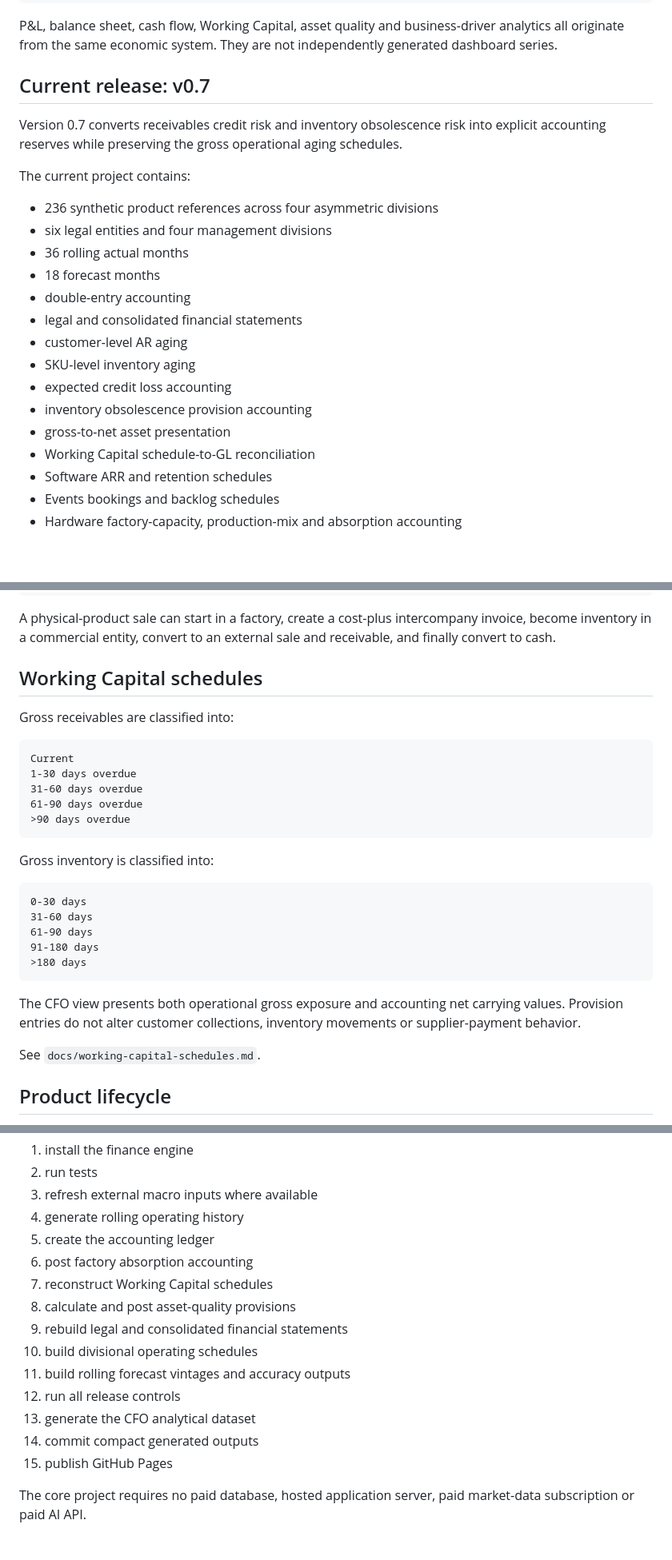
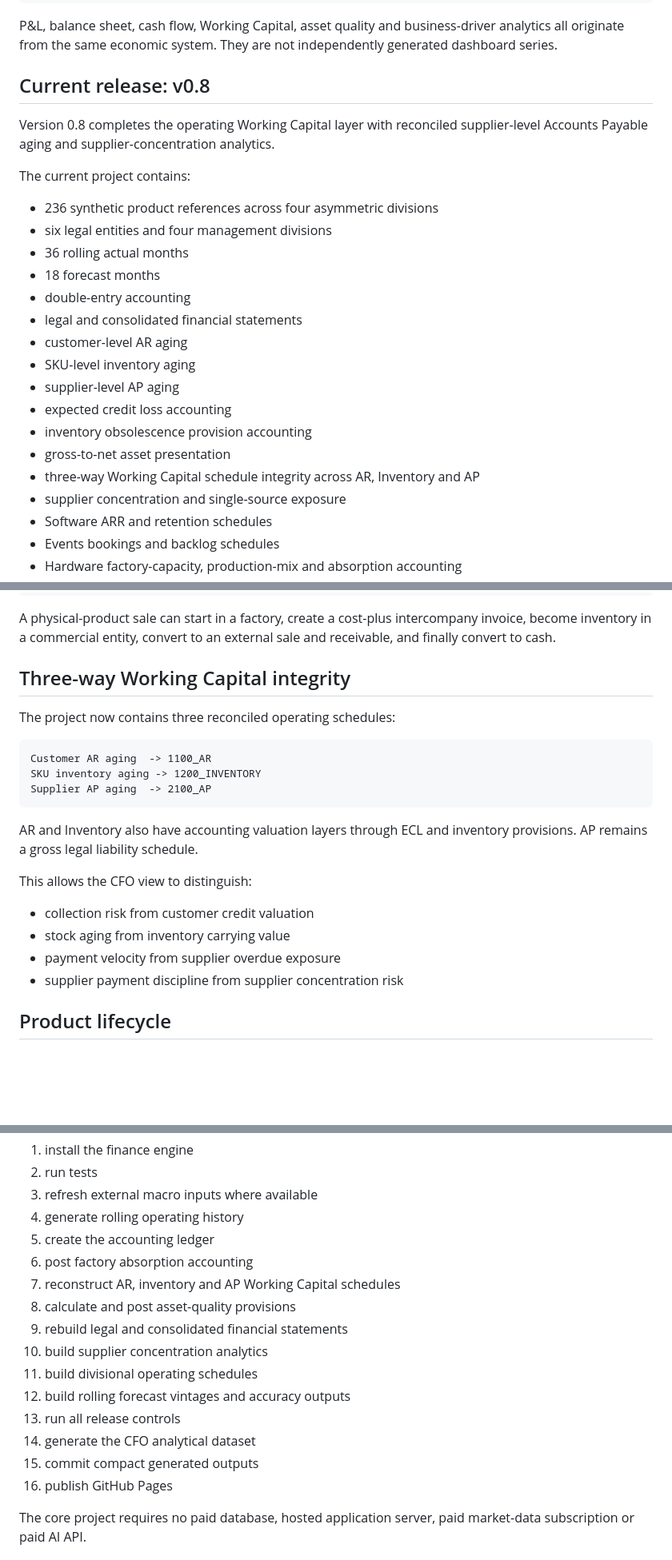
Before and after one commit to raul-s-c/enterprise-finance-command-center, a Markdown page: README.md, 3 parts joined by grey strips. Shown at 80% size. GitHub-like rendering; blank space fills up the shorter version.

Commit message:
docs: promote supplier payables release to v0.8

````diff
--- a/README.md
+++ b/README.md
@@ -45,9 +45,9 @@ CFO analytics
 
 P&L, balance sheet, cash flow, Working Capital, asset quality and business-driver analytics all originate from the same economic system. They are not independently generated dashboard series.
 
-## Current release: v0.7
+## Current release: v0.8
 
-Version 0.7 converts receivables credit risk and inventory obsolescence risk into explicit accounting reserves while preserving the gross operational aging schedules.
+Version 0.8 completes the operating Working Capital layer with reconciled supplier-level Accounts Payable aging and supplier-concentration analytics.
 
 The current project contains:
 
@@ -59,10 +59,12 @@ The current project contains:
 - legal and consolidated financial statements
 - customer-level AR aging
 - SKU-level inventory aging
+- supplier-level AP aging
 - expected credit loss accounting
 - inventory obsolescence provision accounting
 - gross-to-net asset presentation
-- Working Capital schedule-to-GL reconciliation
+- three-way Working Capital schedule integrity across AR, Inventory and AP
+- supplier concentration and single-source exposure
 - Software ARR and retention schedules
 - Events bookings and backlog schedules
 - Hardware factory-capacity, production-mix and absorption accounting
@@ -307,31 +349,24 @@ JP01 Japan
 
 A physical-product sale can start in a factory, create a cost-plus intercompany invoice, become inventory in a commercial entity, convert to an external sale and receivable, and finally convert to cash.
 
-## Working Capital schedules
+## Three-way Working Capital integrity
 
-Gross receivables are classified into:
+The project now contains three reconciled operating schedules:
 
 ```text
-Current
-1-30 days overdue
-31-60 days overdue
-61-90 days overdue
->90 days overdue
+Customer AR aging  -> 1100_AR
+SKU inventory aging -> 1200_INVENTORY
+Supplier AP aging  -> 2100_AP
 ```
 
-Gross inventory is classified into:
+AR and Inventory also have accounting valuation layers through ECL and inventory provisions. AP remains a gross legal liability schedule.
 
-```text
-0-30 days
-31-60 days
-61-90 days
-91-180 days
->180 days
-```
+This allows the CFO view to distinguish:
 
-The CFO view presents both operational gross exposure and accounting net carrying values. Provision entries do not alter customer collections, inventory movements or supplier-payment behavior.
-
-See `docs/working-capital-schedules.md`.
+- collection risk from customer credit valuation
+- stock aging from inventory carrying value
+- payment velocity from supplier overdue exposure
+- supplier payment discipline from supplier concentration risk
 
 ## Product lifecycle
 
@@ -517,15 +560,16 @@ GitHub Actions performs the full close automatically:
 4. generate rolling operating history
 5. create the accounting ledger
 6. post factory absorption accounting
-7. reconstruct Working Capital schedules
+7. reconstruct AR, inventory and AP Working Capital schedules
 8. calculate and post asset-quality provisions
 9. rebuild legal and consolidated financial statements
-10. build divisional operating schedules
-11. build rolling forecast vintages and accuracy outputs
-12. run all release controls
-13. generate the CFO analytical dataset
-14. commit compact generated outputs
-15. publish GitHub Pages
+10. build supplier concentration analytics
+11. build divisional operating schedules
+12. build rolling forecast vintages and accuracy outputs
+13. run all release controls
+14. generate the CFO analytical dataset
+15. commit compact generated outputs
+16. publish GitHub Pages
 
 The core project requires no paid database, hosted application server, paid market-data subscription or paid AI API.
 
````
Also changed, not shown: other parts of README.md (+52 -4 lines).
